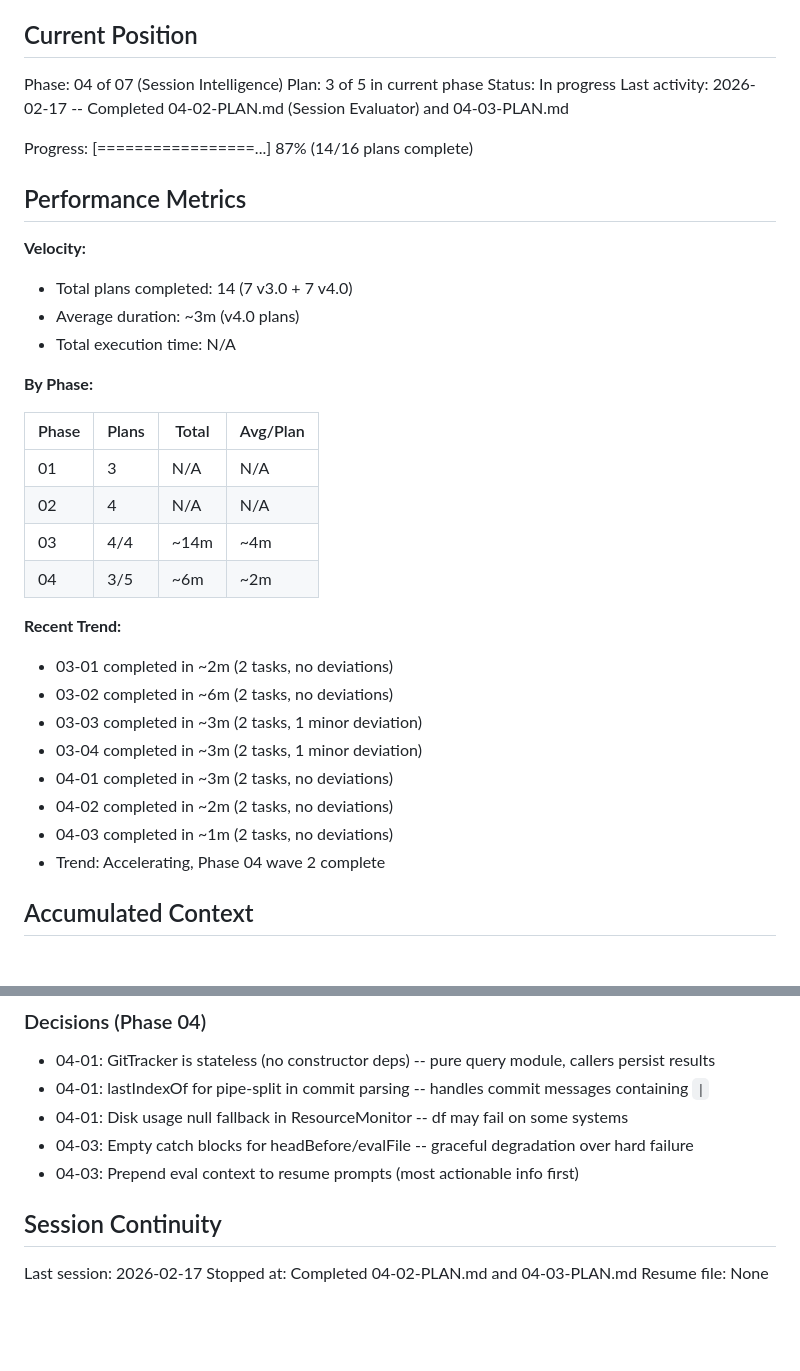
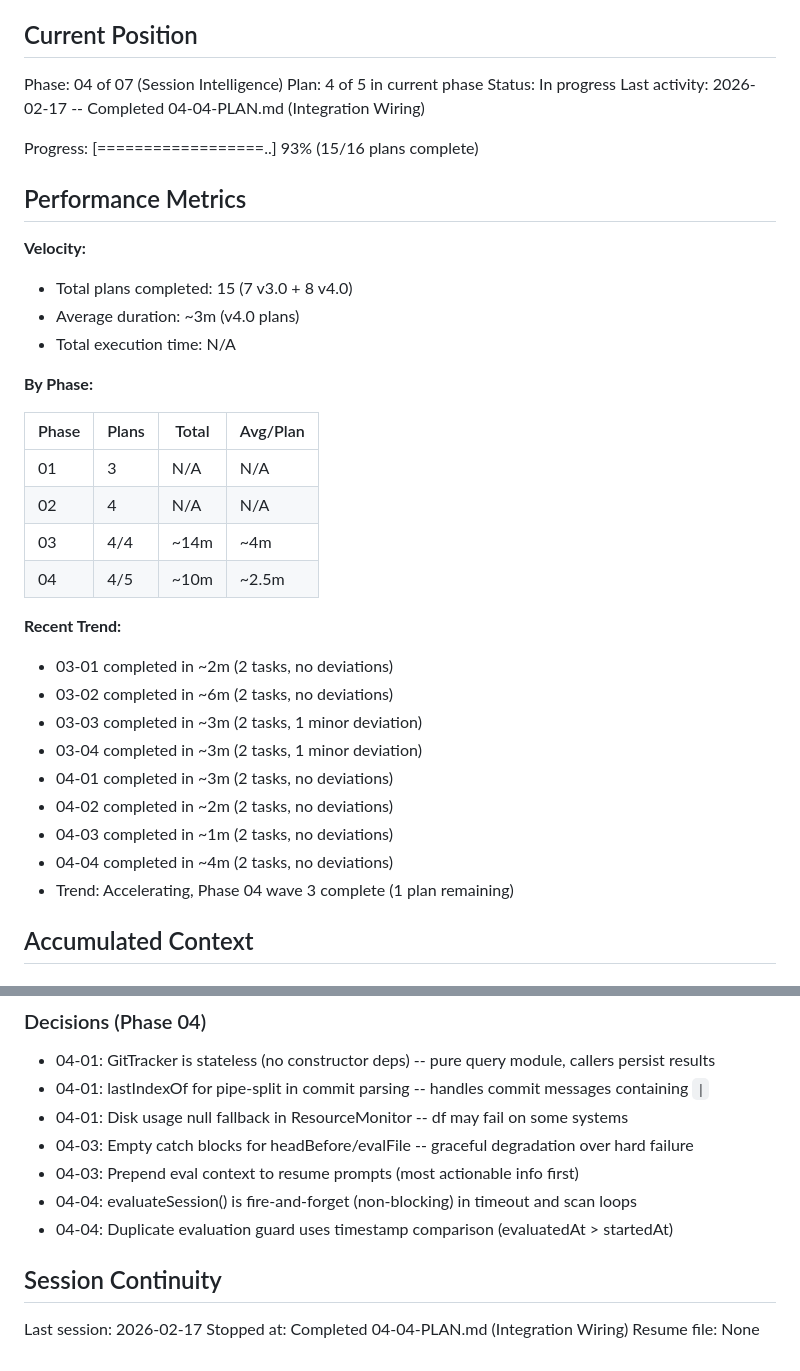
Before and after one commit to bradmccloskey/one-claude, a Markdown page: .planning/STATE.md, 2 parts joined by grey strips. Drawn GitHub-style; blank space fills up the shorter version.

Commit message:
docs(04-04): complete integration wiring plan
Tasks completed: 2/2
- Add resource and evaluation sections to context-assembler.js
- Wire evaluation triggers into index.js

SUMMARY: .planning/phases/04-session-intelligence/04-04-SUMMARY.md

Co-Authored-By: Claude Opus 4.6 <noreply@anthropic.com>

```diff
--- a/.planning/STATE.md
+++ b/.planning/STATE.md
@@ -10,16 +10,16 @@ See: .planning/PROJECT.md (updated 2026-02-16)
 ## Current Position
 
 Phase: 04 of 07 (Session Intelligence)
-Plan: 3 of 5 in current phase
+Plan: 4 of 5 in current phase
 Status: In progress
-Last activity: 2026-02-17 -- Completed 04-02-PLAN.md (Session Evaluator) and 04-03-PLAN.md
+Last activity: 2026-02-17 -- Completed 04-04-PLAN.md (Integration Wiring)
 
-Progress: [=================...] 87% (14/16 plans complete)
+Progress: [==================..] 93% (15/16 plans complete)
 
 ## Performance Metrics
 
 **Velocity:**
-- Total plans completed: 14 (7 v3.0 + 7 v4.0)
+- Total plans completed: 15 (7 v3.0 + 8 v4.0)
 - Average duration: ~3m (v4.0 plans)
 - Total execution time: N/A
 
@@ -30,7 +30,7 @@ Progress: [=================...] 87% (14/16 plans complete)
 | 01 | 3 | N/A | N/A |
 | 02 | 4 | N/A | N/A |
 | 03 | 4/4 | ~14m | ~4m |
-| 04 | 3/5 | ~6m | ~2m |
+| 04 | 4/5 | ~10m | ~2.5m |
 
 **Recent Trend:**
 - 03-01 completed in ~2m (2 tasks, no deviations)
@@ -40,7 +40,8 @@ Progress: [=================...] 87% (14/16 plans complete)
 - 04-01 completed in ~3m (2 tasks, no deviations)
 - 04-02 completed in ~2m (2 tasks, no deviations)
 - 04-03 completed in ~1m (2 tasks, no deviations)
-- Trend: Accelerating, Phase 04 wave 2 complete
+- 04-04 completed in ~4m (2 tasks, no deviations)
+- Trend: Accelerating, Phase 04 wave 3 complete (1 plan remaining)
 
 ## Accumulated Context
 
@@ -89,9 +90,11 @@ Progress: [=================...] 87% (14/16 plans complete)
 - 04-01: Disk usage null fallback in ResourceMonitor -- df may fail on some systems
 - 04-03: Empty catch blocks for headBefore/evalFile -- graceful degradation over hard failure
 - 04-03: Prepend eval context to resume prompts (most actionable info first)
+- 04-04: evaluateSession() is fire-and-forget (non-blocking) in timeout and scan loops
+- 04-04: Duplicate evaluation guard uses timestamp comparison (evaluatedAt > startedAt)
 
 ## Session Continuity
 
 Last session: 2026-02-17
-Stopped at: Completed 04-02-PLAN.md and 04-03-PLAN.md
+Stopped at: Completed 04-04-PLAN.md (Integration Wiring)
 Resume file: None
```
Also changed, not shown: 1 other file.
